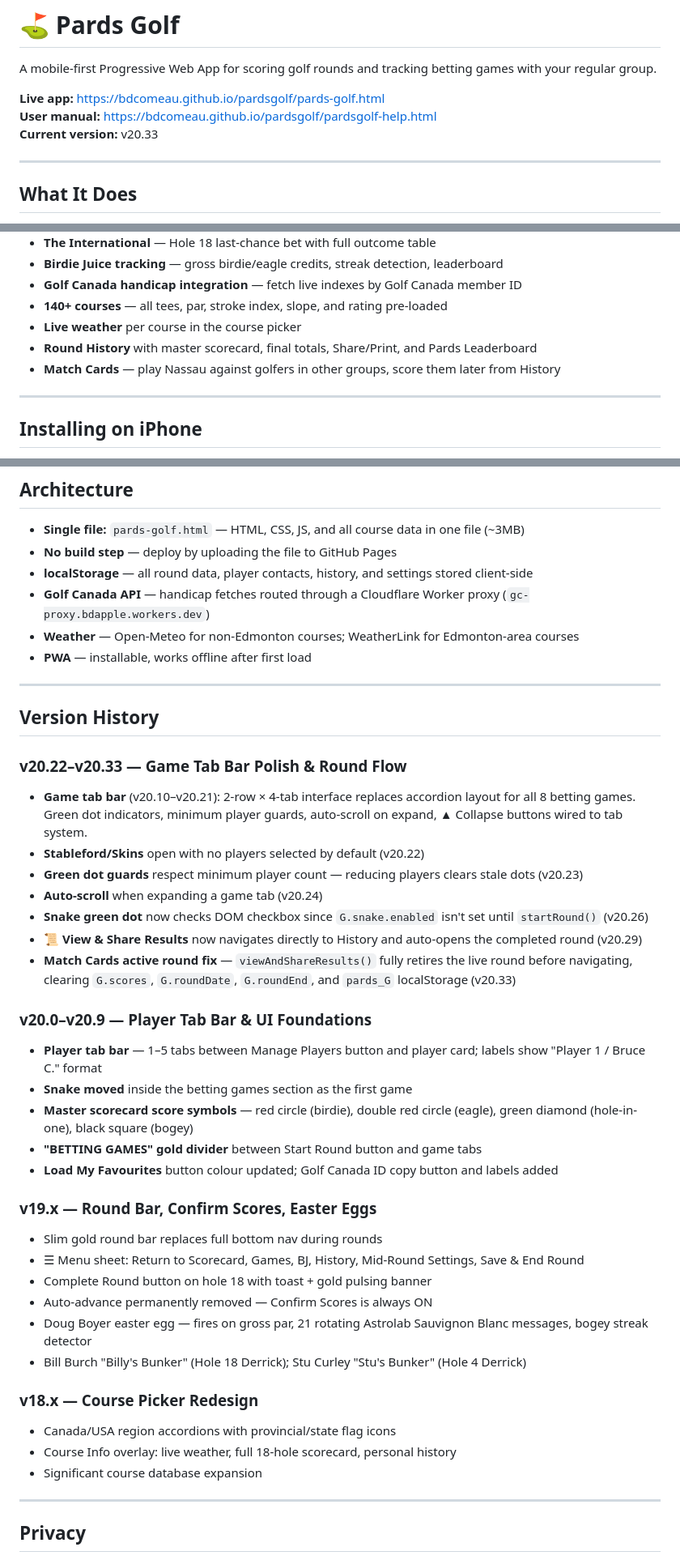
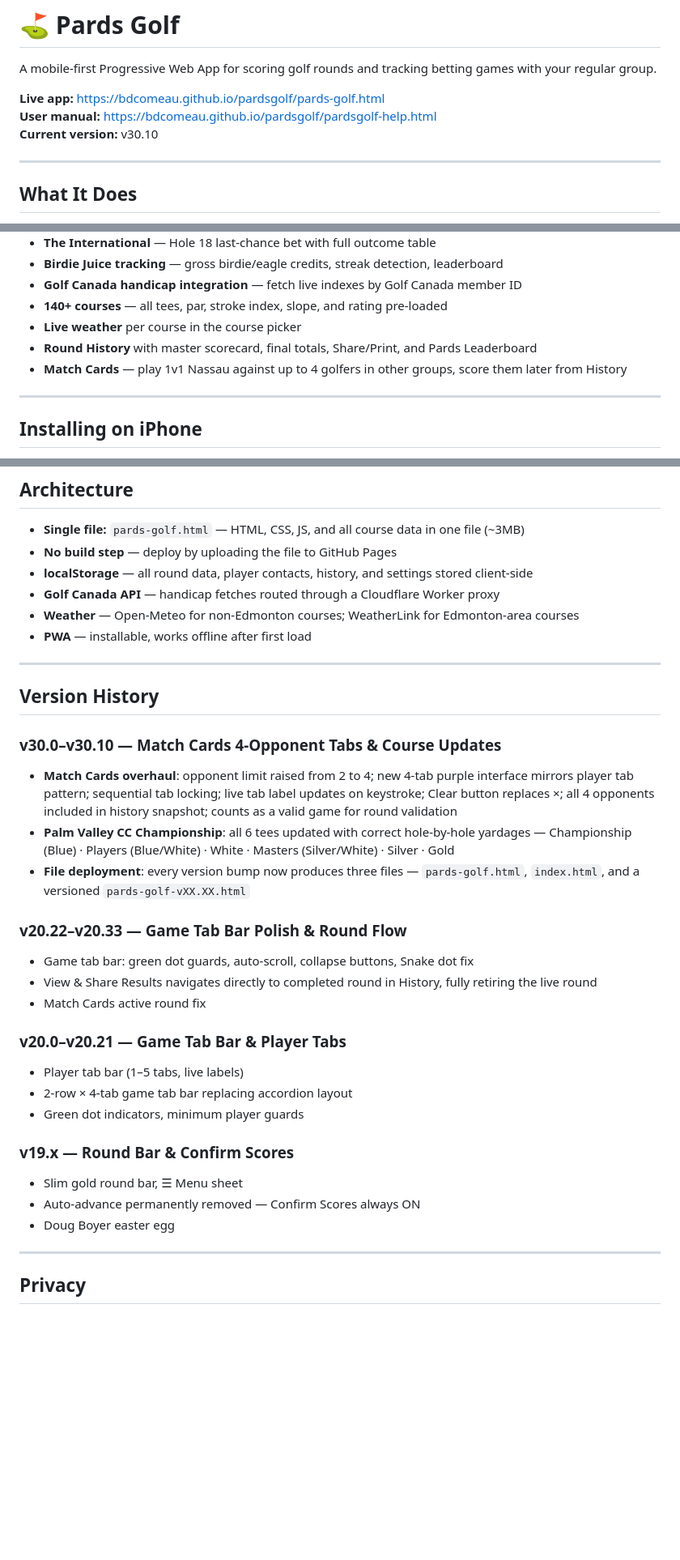
Before and after one commit to bdcomeau/pardsgolf, a Markdown page: README.md, 3 parts joined by grey strips. Shown at 81% size. Drawn GitHub-style; blank space fills up the shorter version.

```diff
--- a/README.md
+++ b/README.md
@@ -4,7 +4,7 @@ A mobile-first Progressive Web App for scoring golf rounds and tracking betting
 
 **Live app:** https://bdcomeau.github.io/pardsgolf/pards-golf.html
 **User manual:** https://bdcomeau.github.io/pardsgolf/pardsgolf-help.html
-**Current version:** v20.33
+**Current version:** v30.10
 
 ---
 
@@ -20,7 +20,7 @@ Pards Golf is a single-file HTML PWA that runs entirely on your iPhone — no Ap
 - **140+ courses** — all tees, par, stroke index, slope, and rating pre-loaded
 - **Live weather** per course in the course picker
 - **Round History** with master scorecard, final totals, Share/Print, and Pards Leaderboard
-- **Match Cards** — play Nassau against golfers in other groups, score them later from History
+- **Match Cards** — play 1v1 Nassau against up to 4 golfers in other groups, score them later from History
 
 ---
 
@@ -75,7 +75,7 @@ Pards Golf is a single-file HTML PWA that runs entirely on your iPhone — no Ap
 - **Single file:** `pards-golf.html` — HTML, CSS, JS, and all course data in one file (~3MB)
 - **No build step** — deploy by uploading the file to GitHub Pages
 - **localStorage** — all round data, player contacts, history, and settings stored client-side
-- **Golf Canada API** — handicap fetches routed through a Cloudflare Worker proxy (`gc-proxy.bdapple.workers.dev`)
+- **Golf Canada API** — handicap fetches routed through a Cloudflare Worker proxy
 - **Weather** — Open-Meteo for non-Edmonton courses; WeatherLink for Edmonton-area courses
 - **PWA** — installable, works offline after first load
 
@@ -83,34 +83,25 @@ Pards Golf is a single-file HTML PWA that runs entirely on your iPhone — no Ap
 
 ## Version History
 
+### v30.0–v30.10 — Match Cards 4-Opponent Tabs & Course Updates
+- **Match Cards overhaul**: opponent limit raised from 2 to 4; new 4-tab purple interface mirrors player tab pattern; sequential tab locking; live tab label updates on keystroke; Clear button replaces ×; all 4 opponents included in history snapshot; counts as a valid game for round validation
+- **Palm Valley CC Championship**: all 6 tees updated with correct hole-by-hole yardages — Championship (Blue) · Players (Blue/White) · White · Masters (Silver/White) · Silver · Gold
+- **File deployment**: every version bump now produces three files — `pards-golf.html`, `index.html`, and a versioned `pards-golf-vXX.XX.html`
+
 ### v20.22–v20.33 — Game Tab Bar Polish & Round Flow
-- **Game tab bar** (v20.10–v20.21): 2-row × 4-tab interface replaces accordion layout for all 8 betting games. Green dot indicators, minimum player guards, auto-scroll on expand, ▲ Collapse buttons wired to tab system.
-- **Stableford/Skins** open with no players selected by default (v20.22)
-- **Green dot guards** respect minimum player count — reducing players clears stale dots (v20.23)
-- **Auto-scroll** when expanding a game tab (v20.24)
-- **Snake green dot** now checks DOM checkbox since `G.snake.enabled` isn't set until `startRound()` (v20.26)
-- **📜 View & Share Results** now navigates directly to History and auto-opens the completed round (v20.29)
-- **Match Cards active round fix** — `viewAndShareResults()` fully retires the live round before navigating, clearing `G.scores`, `G.roundDate`, `G.roundEnd`, and `pards_G` localStorage (v20.33)
+- Game tab bar: green dot guards, auto-scroll, collapse buttons, Snake dot fix
+- View & Share Results navigates directly to completed round in History, fully retiring the live round
+- Match Cards active round fix
 
-### v20.0–v20.9 — Player Tab Bar & UI Foundations
-- **Player tab bar** — 1–5 tabs between Manage Players button and player card; labels show "Player 1 / Bruce C." format
-- **Snake moved** inside the betting games section as the first game
-- **Master scorecard score symbols** — red circle (birdie), double red circle (eagle), green diamond (hole-in-one), black square (bogey)
-- **"BETTING GAMES" gold divider** between Start Round button and game tabs
-- **Load My Favourites** button colour updated; Golf Canada ID copy button and labels added
+### v20.0–v20.21 — Game Tab Bar & Player Tabs
+- Player tab bar (1–5 tabs, live labels)
+- 2-row × 4-tab game tab bar replacing accordion layout
+- Green dot indicators, minimum player guards
 
-### v19.x — Round Bar, Confirm Scores, Easter Eggs
-- Slim gold round bar replaces full bottom nav during rounds
-- ☰ Menu sheet: Return to Scorecard, Games, BJ, History, Mid-Round Settings, Save & End Round
-- Complete Round button on hole 18 with toast + gold pulsing banner
-- Auto-advance permanently removed — Confirm Scores is always ON
-- Doug Boyer easter egg — fires on gross par, 21 rotating Astrolab Sauvignon Blanc messages, bogey streak detector
-- Bill Burch "Billy's Bunker" (Hole 18 Derrick); Stu Curley "Stu's Bunker" (Hole 4 Derrick)
-
-### v18.x — Course Picker Redesign
-- Canada/USA region accordions with provincial/state flag icons
-- Course Info overlay: live weather, full 18-hole scorecard, personal history
-- Significant course database expansion
+### v19.x — Round Bar & Confirm Scores
+- Slim gold round bar, ☰ Menu sheet
+- Auto-advance permanently removed — Confirm Scores always ON
+- Doug Boyer easter egg
 
 ---
 
```
Also changed, not shown: other parts of README.md (+1 -1 lines).
